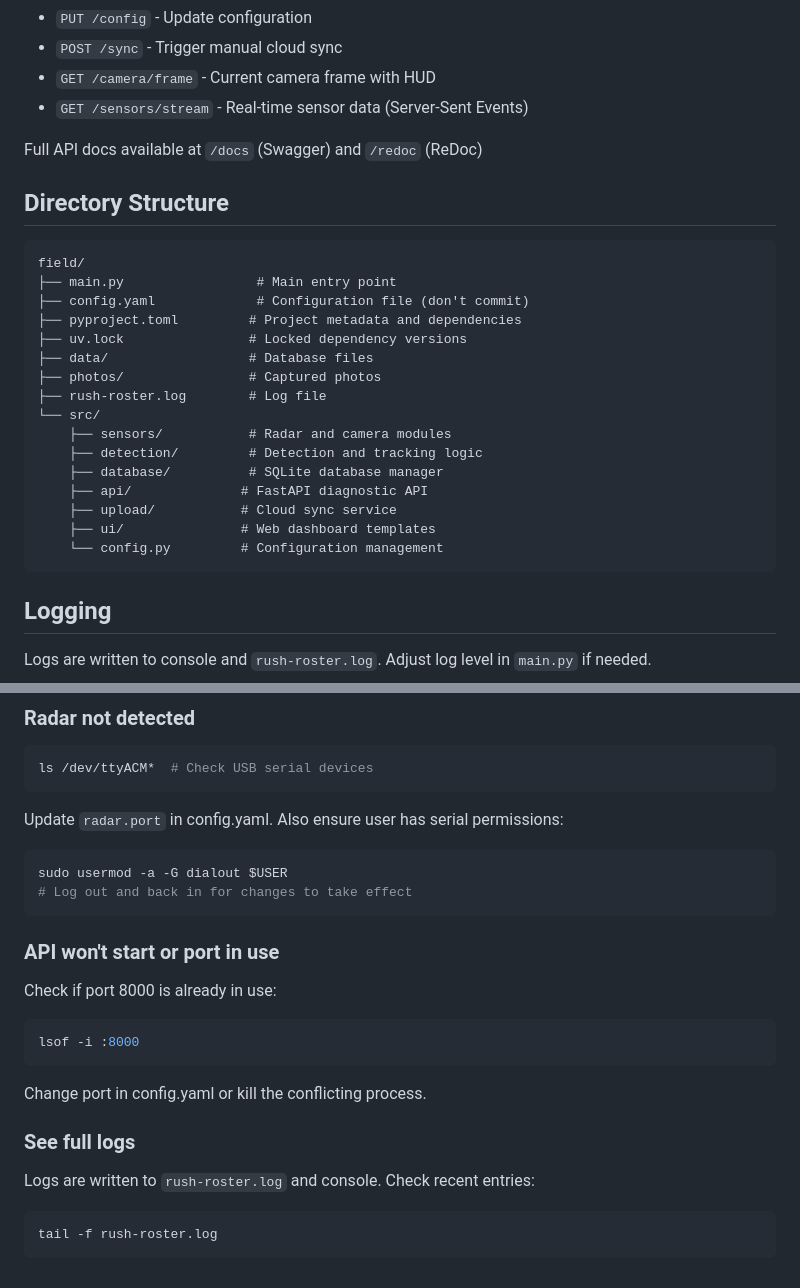
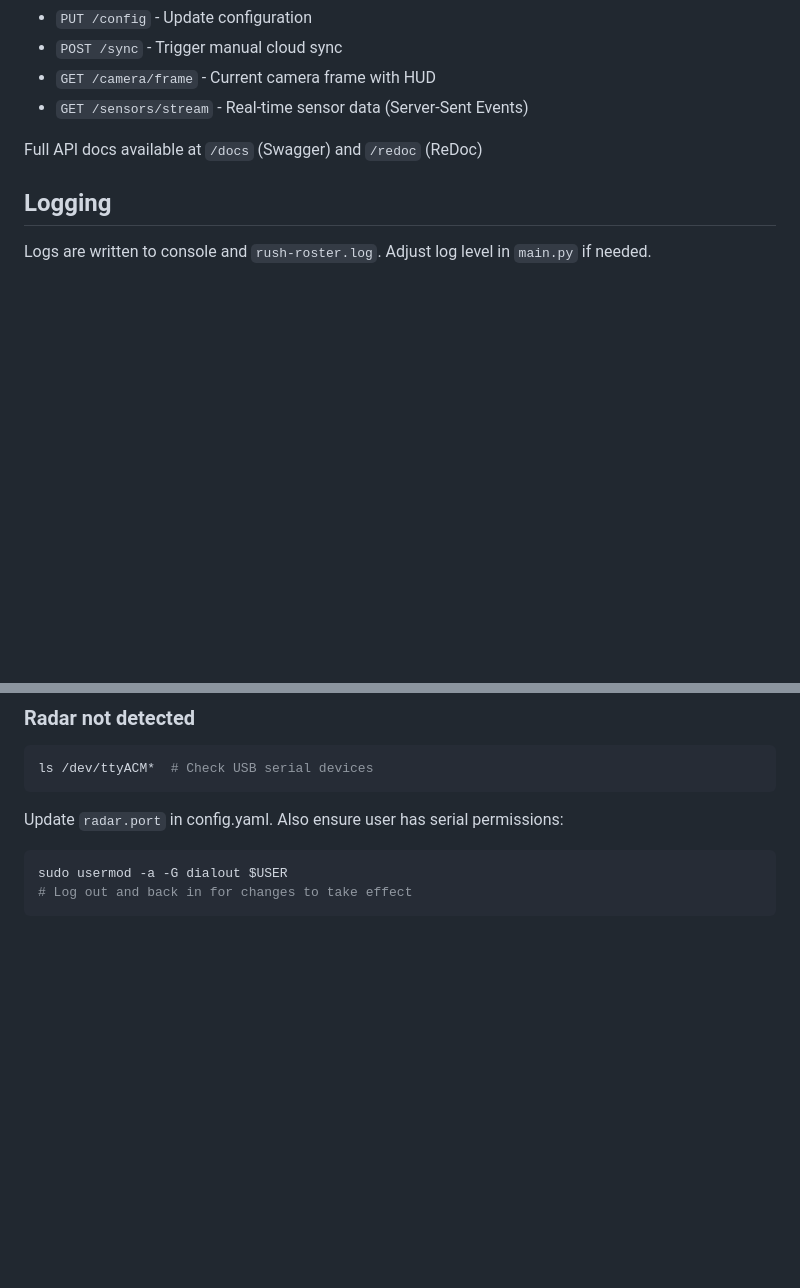
Before and after one commit to calz1/rushroster-field, a Markdown page: README.md, 2 parts joined by grey strips. GitHub-like rendering; blank space fills up the shorter version.

````diff
--- a/README.md
+++ b/README.md
@@ -108,28 +108,6 @@ Access the web dashboard at **http://localhost:8000**
 - `GET /sensors/stream` - Real-time sensor data (Server-Sent Events)
 
 Full API docs available at `/docs` (Swagger) and `/redoc` (ReDoc)
-
-## Directory Structure
-
-```
-field/
-├── main.py                 # Main entry point
-├── config.yaml             # Configuration file (don't commit)
-├── pyproject.toml         # Project metadata and dependencies
-├── uv.lock                # Locked dependency versions
-├── data/                  # Database files
-├── photos/                # Captured photos
-├── rush-roster.log        # Log file
-└── src/
-    ├── sensors/           # Radar and camera modules
-    ├── detection/         # Detection and tracking logic
-    ├── database/          # SQLite database manager
-    ├── api/              # FastAPI diagnostic API
-    ├── upload/           # Cloud sync service
-    ├── ui/               # Web dashboard templates
-    └── config.py         # Configuration management
-```
-
 ## Logging
 
 Logs are written to console and `rush-roster.log`. Adjust log level in `main.py` if needed.
@@ -151,16 +129,3 @@ Update `radar.port` in config.yaml. Also ensure user has serial permissions:
 sudo usermod -a -G dialout $USER
 # Log out and back in for changes to take effect
 ```
-
-### API won't start or port in use
-Check if port 8000 is already in use:
-```bash
-lsof -i :8000
-```
-Change port in config.yaml or kill the conflicting process.
-
-### See full logs
-Logs are written to `rush-roster.log` and console. Check recent entries:
-```bash
-tail -f rush-roster.log
-```
````
Also changed, not shown: other parts of README.md (+18 -18 lines).
